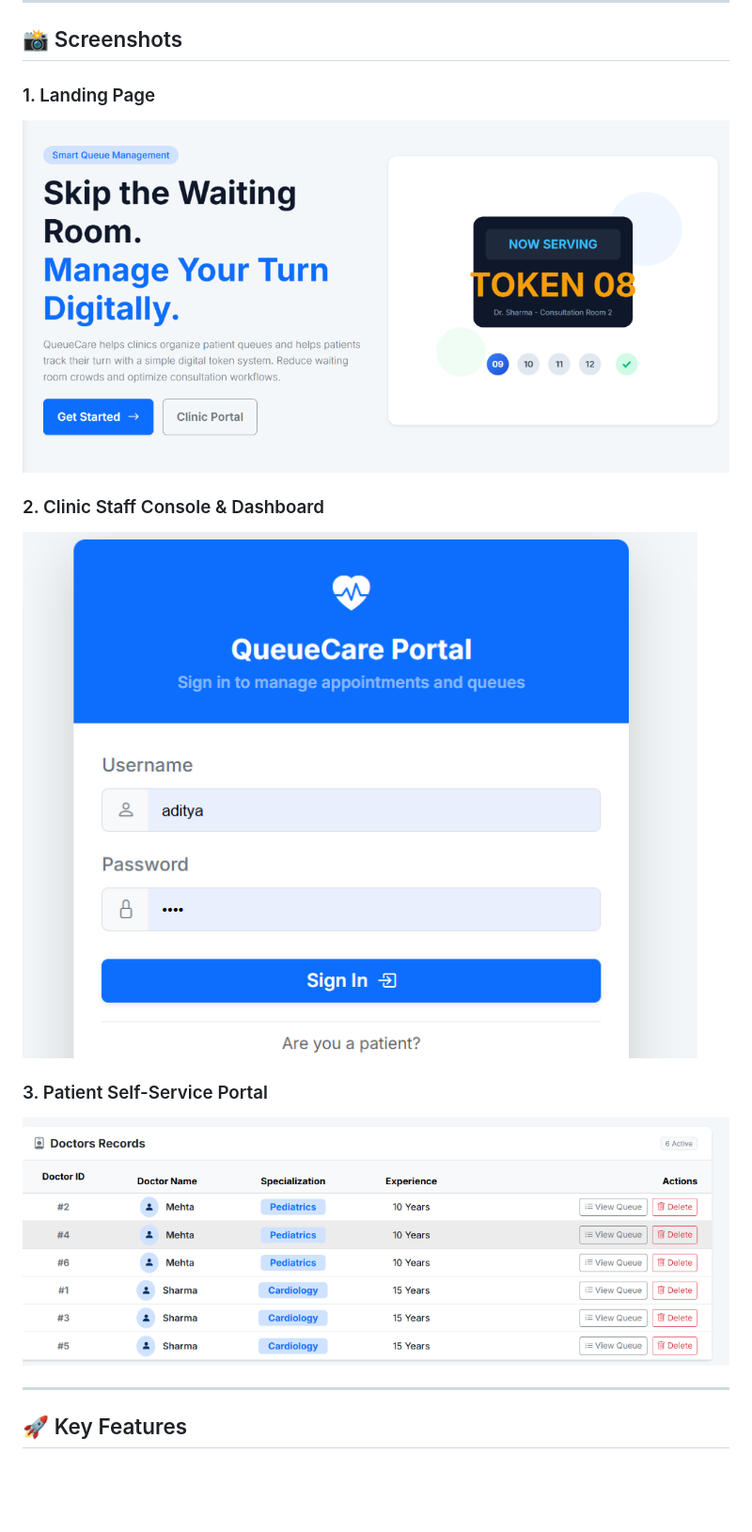
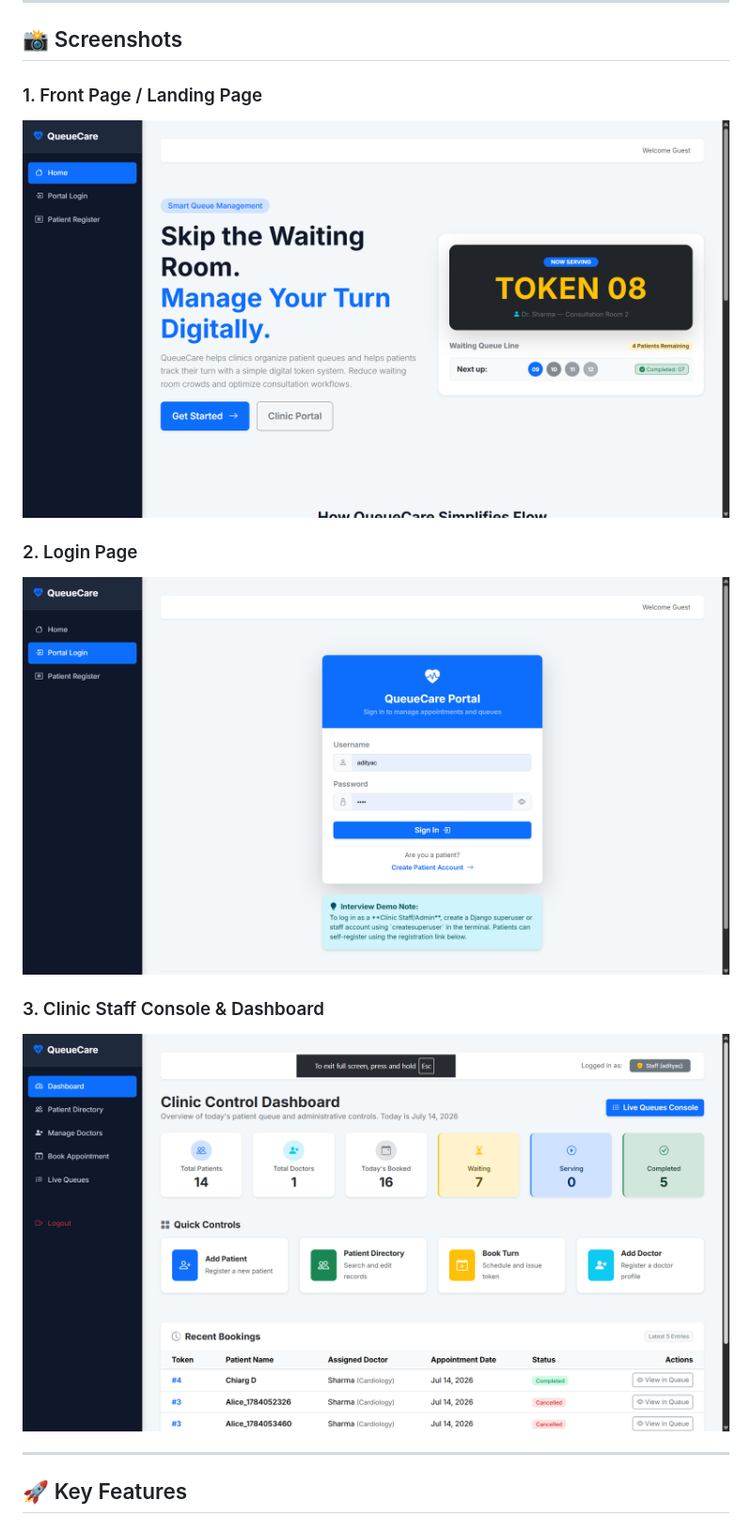
Before and after one commit to adityachillarge005/Queuecare, a Markdown page: README.md, the part around the change. Shown: that part at 94% size. Rendered like a GitHub page; pictures changed too: screenshots/Login page.png (added), screenshots/dahboard.png (added), screenshots/dashboard.png (deleted); blank space fills up the shorter version.

Commit message:
Update screenshots with user provided images and update README links

```diff
--- a/README.md
+++ b/README.md
@@ -6,14 +6,14 @@ QueueCare is a digital appointment and queue management system designed for clin
 
 ## 📸 Screenshots
 
-### 1. Landing Page
-![Landing Page](screenshots/landing_page.png)
+### 1. Front Page / Landing Page
+![Landing Page](screenshots/frontpage.png)
 
-### 2. Clinic Staff Console & Dashboard
-![Staff Dashboard](screenshots/dashboard.png)
+### 2. Login Page
+![Login Page](screenshots/Login%20page.png)
 
-### 3. Patient Self-Service Portal
-![Patient Portal](screenshots/patient_portal.png)
+### 3. Clinic Staff Console & Dashboard
+![Staff Dashboard](screenshots/dahboard.png)
 
 ---
 
```
